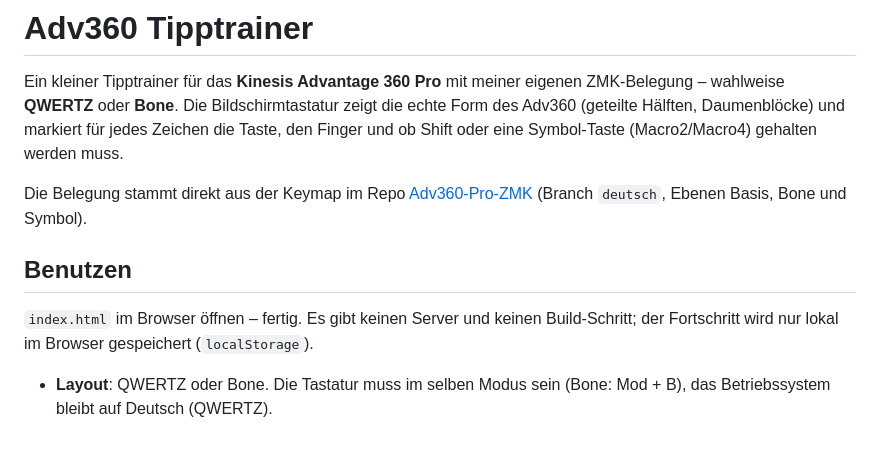
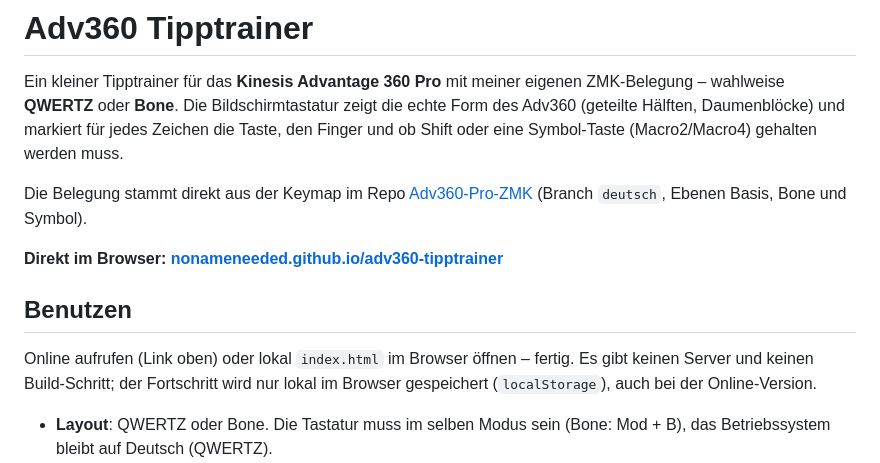
Before and after one commit to nonameneeded/adv360-tipptrainer, a Markdown page: README.md, the part around the change. Rendered like a GitHub page; blank space fills up the shorter version.

Commit message:
README: Link zur Online-Version (GitHub Pages)

```diff
--- a/README.md
+++ b/README.md
@@ -9,10 +9,13 @@ Die Belegung stammt direkt aus der Keymap im Repo
 [Adv360-Pro-ZMK](https://github.com/nonameneeded/Adv360-Pro-ZMK) (Branch `deutsch`,
 Ebenen Basis, Bone und Symbol).
 
+**Direkt im Browser: [nonameneeded.github.io/adv360-tipptrainer](https://nonameneeded.github.io/adv360-tipptrainer/)**
+
 ## Benutzen
 
-`index.html` im Browser öffnen – fertig. Es gibt keinen Server und keinen Build-Schritt; der
-Fortschritt wird nur lokal im Browser gespeichert (`localStorage`).
+Online aufrufen (Link oben) oder lokal `index.html` im Browser öffnen – fertig. Es gibt keinen
+Server und keinen Build-Schritt; der Fortschritt wird nur lokal im Browser gespeichert
+(`localStorage`), auch bei der Online-Version.
 
 - **Layout**: QWERTZ oder Bone. Die Tastatur muss im selben Modus sein (Bone: Mod + B),
   das Betriebssystem bleibt auf Deutsch (QWERTZ).
```
